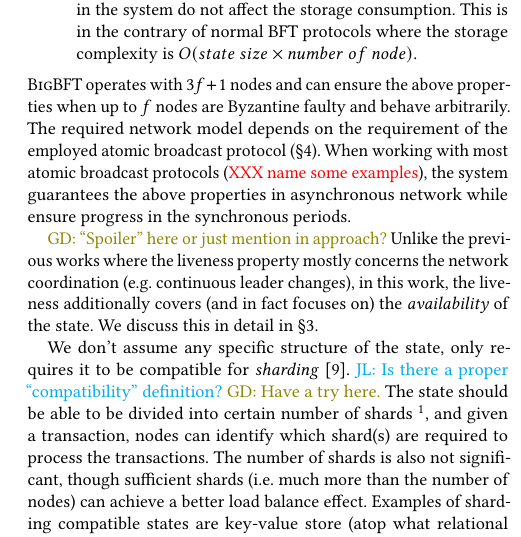
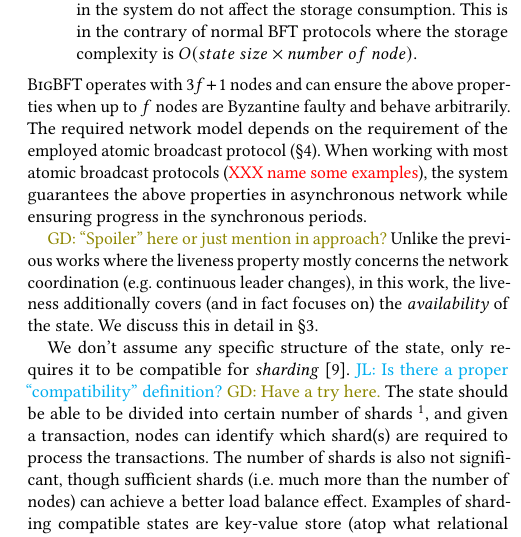
Before and after one commit to sgdxbc/bigbft-paper, a LaTeX document (paper.tex, which reads sections/background.tex): part of one column of page 2 of 8, cut so that both start at the same text. Compiled offline with pdfLaTeX; a LaTeX package or settings file that is missing is left out.

Commit message:
bg: Typo

```diff
--- a/sections/background.tex
+++ b/sections/background.tex
@@ -13,7 +13,7 @@ In detail, \sys provides the safety and liveness properties following common BFT
 \end{itemize}
 \sys operates with $3f+1$ nodes and can ensure the above properties when up to $f$ nodes are Byzantine faulty and behave arbitrarily.
 The required network model depends on the requirement of the employed atomic broadcast protocol (\autoref{sec:overview}).
-When working with most atomic broadcast protocols (\xxx{name some examples}), the system guarantees the above properties in asynchronous network while ensure progress in the synchronous periods.
+When working with most atomic broadcast protocols (\xxx{name some examples}), the system guarantees the above properties in asynchronous network while ensuring progress in the synchronous periods.
 
 \gd{``Spoiler'' here or just mention in approach?}
 Unlike the previous works where the liveness property mostly concerns the network coordination (\eg continuous leader changes), in this work, the liveness additionally covers (and in fact focuses on) the \emph{availability} of the state.
```
